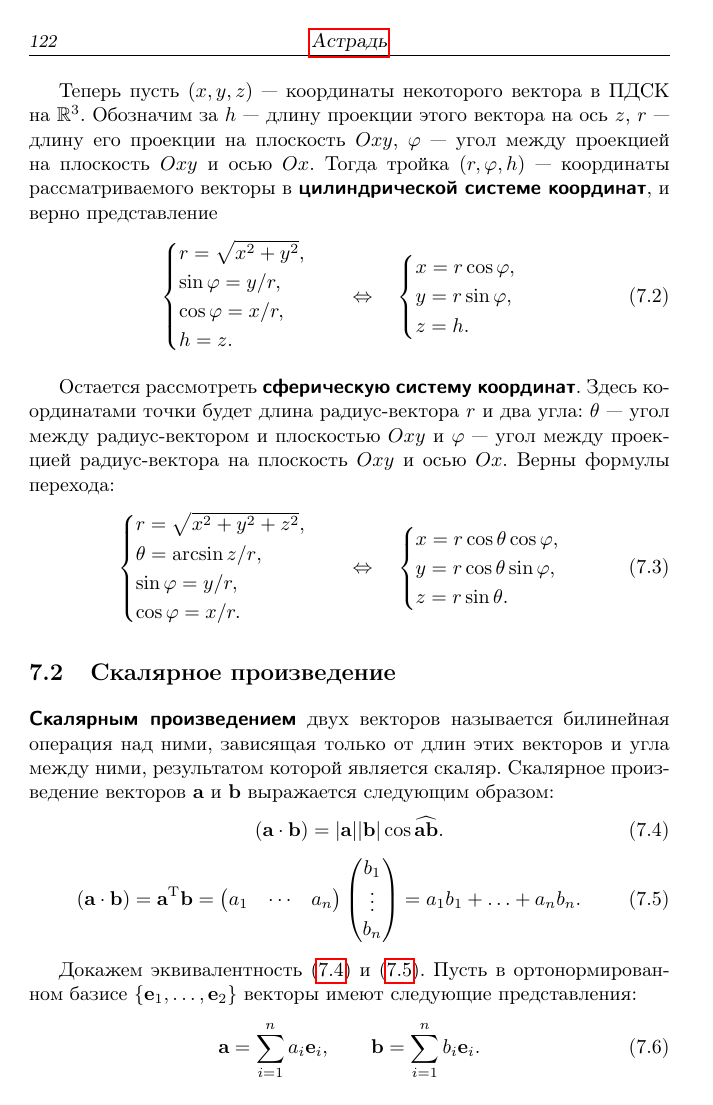
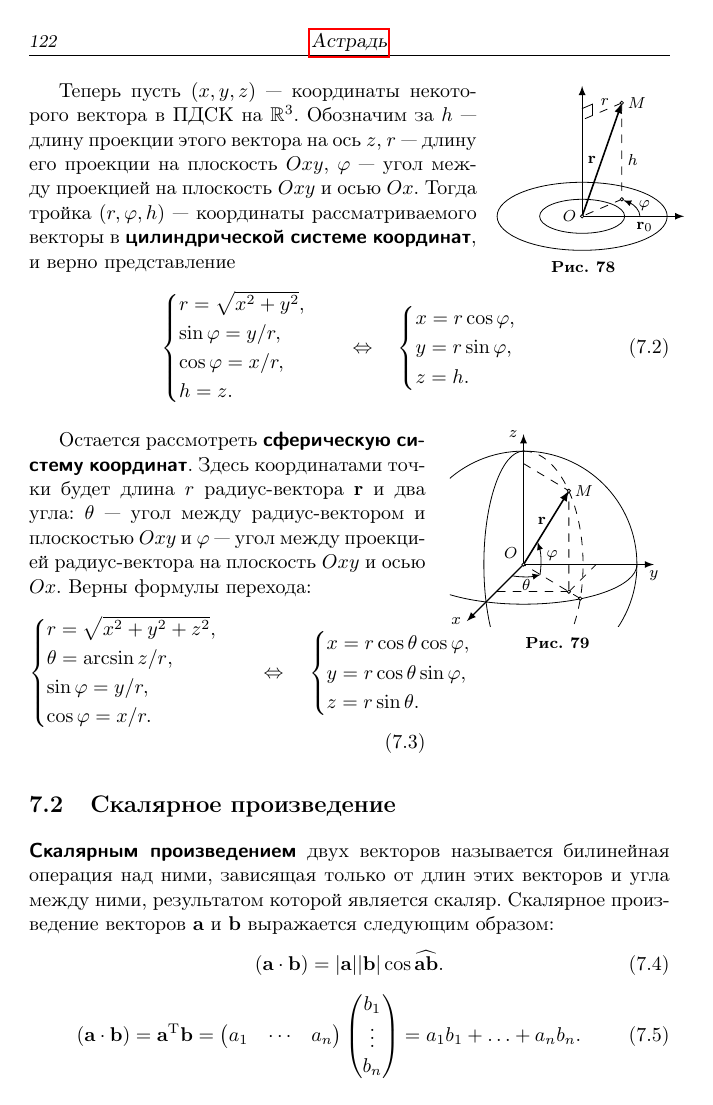
Before and after one commit to alex-w/astro.notebook, a LaTeX document (astro-notebook.tex, which reads sections/maths/coord-sys.tex): page 122 of 141. Compiled offline with pdfLaTeX; a LaTeX package or settings file that is missing is left out; TikZ figures are drawn from their code, not taken from saved files.

Commit message:
added illustration for sphere coord system

```diff
--- a/sections/maths/coord-sys.tex
+++ b/sections/maths/coord-sys.tex
@@ -123,6 +123,51 @@
 	\end{cases}
 \end{equation}
 
+\begin{wrapfigure}{r}{0.27\tw}
+	\centering
+%	\vspace{-1pc}
+	\begin{tikzpicture}[scale=1]
+%		\clip(-1.05, -1.55) rectangle (2.1, 1.55);
+
+		\footnotesize
+		\coordinate (O) at (0, 0);
+		\coordinate (E1) at (1.8, 0);
+		\coordinate (E2) at (0, 2.3);
+%		\coordinate (E3) at (0.5, 1.5);
+		\coordinate (M) at (0.7, 2);
+		\coordinate (M') at (0.7, 0.3);
+
+		\draw[semithick, -latex] (O) -- (E1);
+		\draw[semithick, -latex] (O) -- (E2);
+%		\draw[semithick, -latex] (O) -- (E3);
+		\draw[thick, -latex] (O) -- (M);
+
+		\draw [dashes] (M) -- (0, 1.7);
+		\draw [dashes] (M) -- (M') -- (O);
+		\draw[-latex] (1.02, 0) arc(0:45:1 and 0.4);
+
+		\draw (O) ellipse(0.75 and 0.3);
+		\draw (O) ellipse(1.5 and 0.6);
+
+		\draw [fill=white] (O) circle(0.03);
+		\draw [fill=white] (M) circle(0.03);
+		\draw [fill=white] (M') circle(0.03);
+
+		\draw (0, 1.9) -- (0.184, 1.979) -- (0.184, 1.779);
+
+		\draw (1.1, 0) node[anchor=north]{$\vec{r}_0$};
+%		\draw (0.66, 0.33) node[anchor=north]{$\vec{e}_2$};
+%		\draw (0.25, 0.75) node[anchor=east]{$\vec{e}_3$};
+		\draw (0.35, 1) node[anchor=east]{$\vec{r}$};
+		\draw (1.1, 0) node[anchor=south]{$\varphi$};
+		\draw (0.7, 1) node[anchor=west]{$h$};
+		\draw (0.4, 1.85) node[anchor=south]{$r$};
+		\draw (M) node[anchor=west]{$M$};
+		\draw (O) node[anchor=east]{$O$};
+	\end{tikzpicture}
+	\caption{}
+	\label{pic:math-coord-sys-cyl}
+\end{wrapfigure}
 Теперь пусть $(x, y, z)$~--- координаты некоторого вектора в ПДСК на~$\R^3$. Обозначим за $h$~--- длину проекции этого вектора на ось $z$, $r$~--- длину его проекции на плоскость $Oxy$, $\varphi$~--- угол между проекцией на плоскость $Oxy$ и осью $Ox$. Тогда тройка $(r, \varphi, h)$~--- координаты рассматриваемого векторы в \term{цилиндрической системе координат}, и верно представление
 \begin{equation}
 	\begin{cases}
@@ -139,7 +184,81 @@
 	\end{cases}
 \end{equation}
 
-Остается рассмотреть \term{сферическую систему координат}. Здесь координатами точки будет длина радиус-вектора $r$ и два угла: $\theta$~--- угол между радиус-вектором и плоскостью $Oxy$ и $\varphi$~--- угол между проекцией радиус-вектора на плоскость $Oxy$ и осью $Ox$. Верны формулы перехода:
+\begin{wrapfigure}{r}{0.35\tw}
+	\centering
+	\vspace{-1.5pc}
+	\begin{tikzpicture}[scale=1]
+		\clip(-1.3, -1.1) rectangle (2.5, 2.5);
+%
+%		\foreach \x in {-5, -4.9,...,5} {
+%			\draw [line width=.1pt] (\x, -5) -- (\x, 5);
+%		};
+%
+%		\foreach \x in {-5, -4,..., 5} {
+%			\draw [line width=.4pt] (\x , -5) -- (\x , 5);
+%		};
+%
+%		\foreach \y in {-5, -4,..., 5} {
+%			\draw [line width=.4pt] (-5, \y) -- (5, \y);
+%		};
+%
+%		\foreach \y in {-5, -4.9,..., 5} {
+%			\draw [line width=.1pt] (-5, \y) -- (5, \y);
+%		};
+
+		\footnotesize
+		\coordinate (O) at (0, 0);
+		\coordinate (E1) at (2.3, 0);
+		\coordinate (E2) at (0, 2.3);
+		\coordinate (E3) at (-1, -1);
+		\coordinate (M) at (0.8, 1.3);
+		\coordinate (M') at (0.8, -0.48);
+		\coordinate (M'') at (1, -0.6);
+
+		\draw[semithick, -latex] (O) -- (E1);
+		\draw[semithick, -latex] (O) -- (E2);
+		\draw[semithick, -latex] (O) -- (E3);
+		\draw[thick, -latex] (O) -- (M);
+
+		\draw [dashes] (0, 1.78) -- (M) -- (M');
+		\draw [dashes] (M'') -- (O);
+		\draw [dashes] (0, 2) arc(90:-90:1.05 and 2);
+		\draw [dashes] (M') -- (-0.48, -0.48);
+		\draw [dashes] (M') -- (1.28, 0);
+%		\draw[-latex] (1.02, 0) arc(0:45:1 and 0.4);
+
+		\draw (O) circle(2);
+		\draw (0, 2) arc(90:270:0.7 and 2);
+		\draw (2, 0) arc(360:180:2 and 0.7);
+
+		\draw [-latex](-0.2, -0.2) arc(-99.4:-75.76:1.22);
+		\draw [-latex](0.29, -0.18) arc(-9.44:18:1.22);
+%		\draw (O) ellipse(0.6 and 0.21);
+%		\draw (-1, 0) circle(1.3);
+
+		\draw [fill=white] (O) circle(0.03);
+		\draw [fill=white] (M) circle(0.03);
+		\draw [fill=white] (M') circle(0.03);
+		\draw [fill=white] (M'') circle(0.03);
+
+		\draw (0.5, 0.6) node[anchor=south east]{$\vec{r}$};
+%		\draw (1.05, -0.25) node[anchor=west]{$x$};
+%		\draw (0.2, -0.45) node[anchor=north]{$y$};
+%		\draw (0.75, 0.3) node[anchor=west]{$z$};
+		\draw (0.3, 0.15) node[anchor=west]{$\varphi$};
+		\draw (0.05, -0.15) node[anchor=north]{$\theta$};
+		\draw (M) node[anchor=west]{$M$};
+		\draw (O) node[anchor=south east]{$O$};
+
+		\draw (E1) node[anchor=north]{$y$};
+		\draw (E2) node[anchor=east]{$z$};
+		\draw (E3) node[anchor=east]{$x$};
+	\end{tikzpicture}
+	\caption{}
+	\label{pic:math-coord-sys-sphere}
+	\vspace{-1.5pc}
+\end{wrapfigure}
+Остается рассмотреть \term{сферическую систему координат}. Здесь координатами точки будет длина $r$ радиус-вектора $\vec{r}$ и два угла: $\theta$~--- угол между радиус-вектором и плоскостью $Oxy$ и $\varphi$~--- угол между проекцией радиус-вектора на плоскость $Oxy$ и осью $Ox$. Верны формулы перехода:
 \begin{equation}
 	\begin{cases}
 		r = \sqrt{x^2 + y^2 + z^2},\\
```
Also changed, not shown: sections/maths/coord-sys.tex (2 more changed lines).
